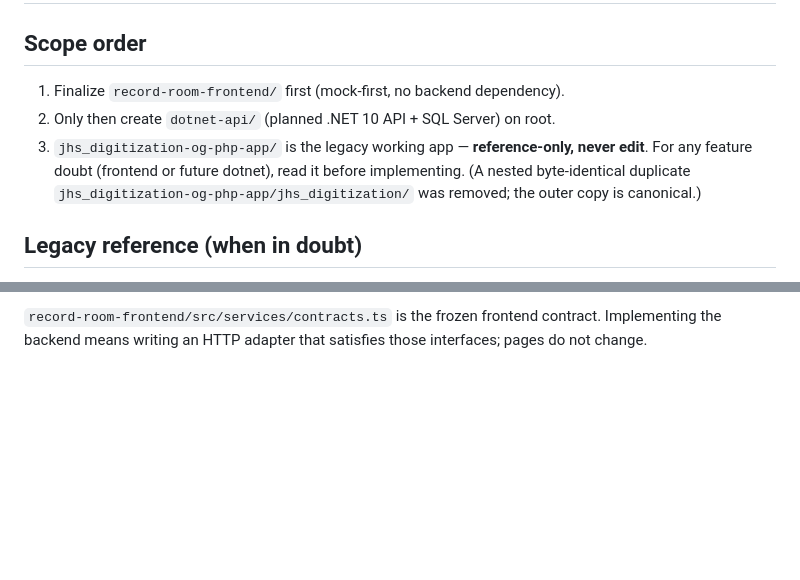
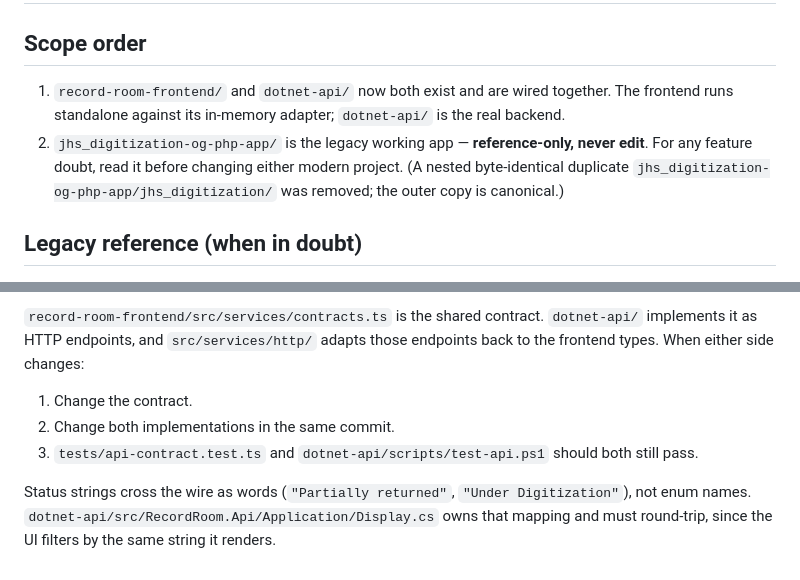
Before and after one commit to j1qwerty/recordroom, a Markdown page: AGENTS.md, 2 parts joined by grey strips. GitHub-like rendering; blank space fills up the shorter version.

```diff
--- a/AGENTS.md
+++ b/AGENTS.md
@@ -2,9 +2,8 @@
 
 ## Scope order
 
-1. Finalize `record-room-frontend/` first (mock-first, no backend dependency).
-2. Only then create `dotnet-api/` (planned .NET 10 API + SQL Server) on root.
-3. `jhs_digitization-og-php-app/` is the legacy working app — **reference-only, never edit**. For any feature doubt (frontend or future dotnet), read it before implementing. (A nested byte-identical duplicate `jhs_digitization-og-php-app/jhs_digitization/` was removed; the outer copy is canonical.)
+1. `record-room-frontend/` and `dotnet-api/` now both exist and are wired together. The frontend runs standalone against its in-memory adapter; `dotnet-api/` is the real backend.
+2. `jhs_digitization-og-php-app/` is the legacy working app — **reference-only, never edit**. For any feature doubt, read it before changing either modern project. (A nested byte-identical duplicate `jhs_digitization-og-php-app/jhs_digitization/` was removed; the outer copy is canonical.)
 
 ## Legacy reference (when in doubt)
 
@@ -53,2 +75,8 @@ pnpm build
 
-`record-room-frontend/src/services/contracts.ts` is the frozen frontend contract. Implementing the backend means writing an HTTP adapter that satisfies those interfaces; pages do not change.
+`record-room-frontend/src/services/contracts.ts` is the shared contract. `dotnet-api/` implements it as HTTP endpoints, and `src/services/http/` adapts those endpoints back to the frontend types. When either side changes:
+
+1. Change the contract.
+2. Change both implementations in the same commit.
+3. `tests/api-contract.test.ts` and `dotnet-api/scripts/test-api.ps1` should both still pass.
+
+Status strings cross the wire as words (`"Partially returned"`, `"Under Digitization"`), not enum names. `dotnet-api/src/RecordRoom.Api/Application/Display.cs` owns that mapping and must round-trip, since the UI filters by the same string it renders.
```
Also changed, not shown: other parts of AGENTS.md (+30 -7 lines).
